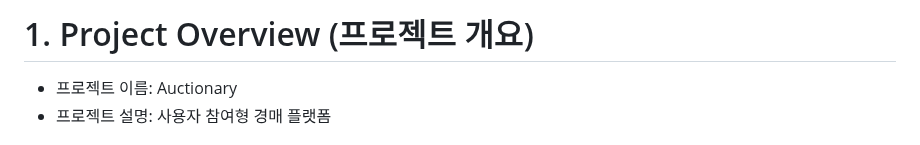
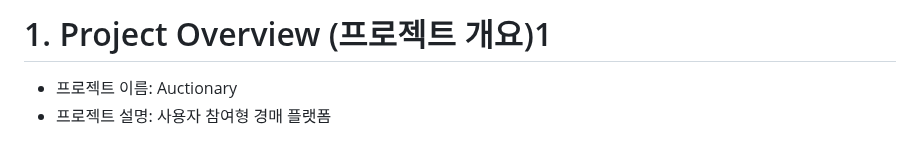
Before and after one commit to moonpoison/Auctionary, a Markdown page: README.md, the part around the change. GitHub-like rendering.

```diff
--- a/README.md
+++ b/README.md
@@ -23,7 +23,7 @@
 
 [//]: # (<br/>)
 
-# 1. Project Overview (프로젝트 개요)
+# 1. Project Overview (프로젝트 개요)1
 - 프로젝트 이름: Auctionary
 - 프로젝트 설명: 사용자 참여형 경매 플랫폼
 
```
